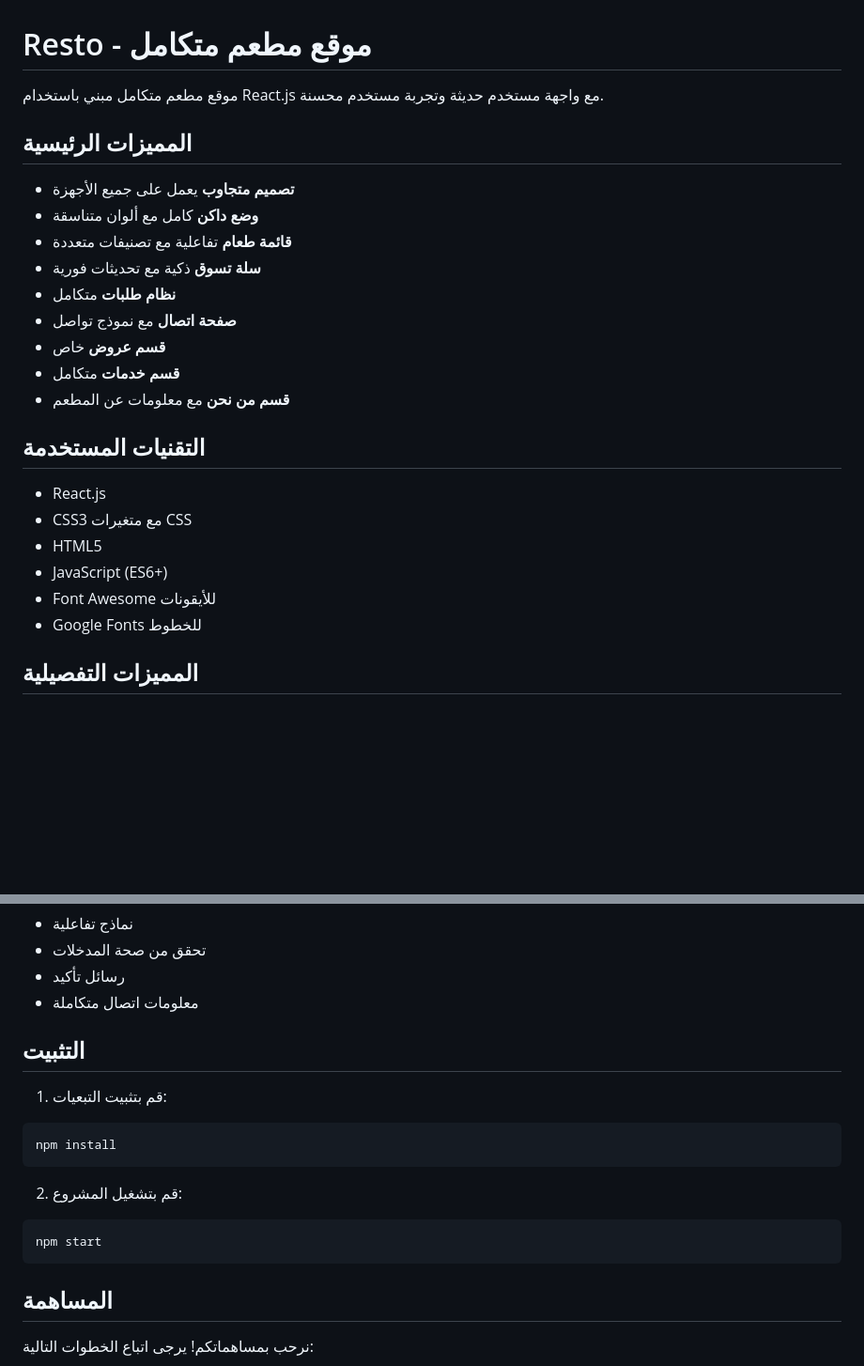
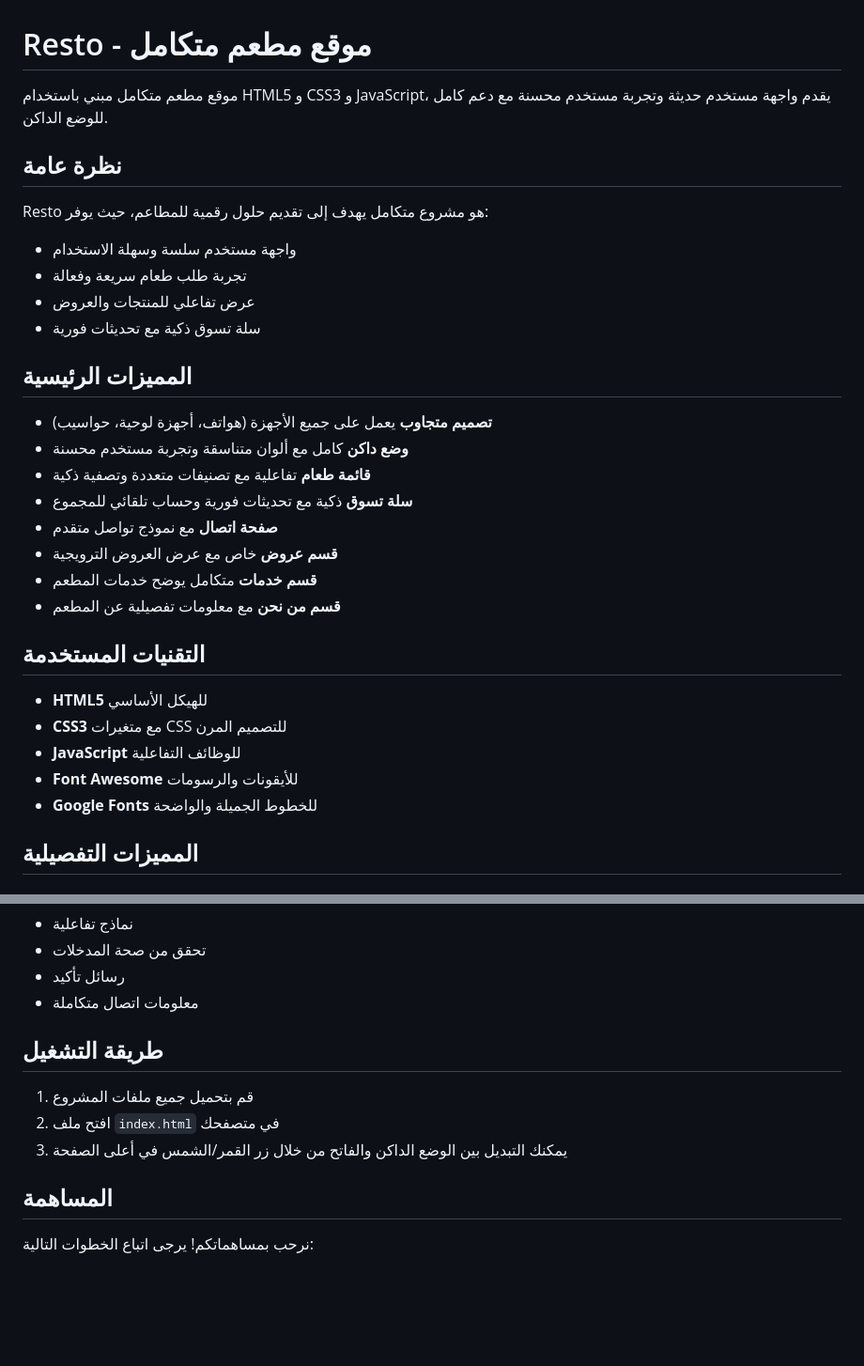
Before and after one commit to Mohamedelshamii/Resto, a Markdown page: README.md, 2 parts joined by grey strips. Shown at 94% size. Drawn GitHub-style; blank space fills up the shorter version.

````diff
--- a/README.md
+++ b/README.md
@@ -2,28 +2,35 @@
 
 # Resto - موقع مطعم متكامل
 
-موقع مطعم متكامل مبني باستخدام React.js مع واجهة مستخدم حديثة وتجربة مستخدم محسنة.
+موقع مطعم متكامل مبني باستخدام HTML5 و CSS3 و JavaScript، يقدم واجهة مستخدم حديثة وتجربة مستخدم محسنة مع دعم كامل للوضع الداكن.
+
+## نظرة عامة
+
+Resto هو مشروع متكامل يهدف إلى تقديم حلول رقمية للمطاعم، حيث يوفر:
+
+-   واجهة مستخدم سلسة وسهلة الاستخدام
+-   تجربة طلب طعام سريعة وفعالة
+-   عرض تفاعلي للمنتجات والعروض
+-   سلة تسوق ذكية مع تحديثات فورية
 
 ## المميزات الرئيسية
 
--   **تصميم متجاوب** يعمل على جميع الأجهزة
--   **وضع داكن** كامل مع ألوان متناسقة
--   **قائمة طعام** تفاعلية مع تصنيفات متعددة
--   **سلة تسوق** ذكية مع تحديثات فورية
--   **نظام طلبات** متكامل
--   **صفحة اتصال** مع نموذج تواصل
--   **قسم عروض** خاص
--   **قسم خدمات** متكامل
--   **قسم من نحن** مع معلومات عن المطعم
+-   **تصميم متجاوب** يعمل على جميع الأجهزة (هواتف، أجهزة لوحية، حواسيب)
+-   **وضع داكن** كامل مع ألوان متناسقة وتجربة مستخدم محسنة
+-   **قائمة طعام** تفاعلية مع تصنيفات متعددة وتصفية ذكية
+-   **سلة تسوق** ذكية مع تحديثات فورية وحساب تلقائي للمجموع
+-   **صفحة اتصال** مع نموذج تواصل متقدم
+-   **قسم عروض** خاص مع عرض العروض الترويجية
+-   **قسم خدمات** متكامل يوضح خدمات المطعم
+-   **قسم من نحن** مع معلومات تفصيلية عن المطعم
 
 ## التقنيات المستخدمة
 
--   React.js
--   CSS3 مع متغيرات CSS
--   HTML5
--   JavaScript (ES6+)
--   Font Awesome للأيقونات
--   Google Fonts للخطوط
+-   **HTML5** للهيكل الأساسي
+-   **CSS3** مع متغيرات CSS للتصميم المرن
+-   **JavaScript** للوظائف التفاعلية
+-   **Font Awesome** للأيقونات والرسومات
+-   **Google Fonts** للخطوط الجميلة والواضحة
 
 ## المميزات التفصيلية
 
@@ -63,19 +70,11 @@
 -   رسائل تأكيد
 -   معلومات اتصال متكاملة
 
-## التثبيت
+## طريقة التشغيل
 
-1. قم بتثبيت التبعيات:
-
-```bash
-npm install
-```
-
-2. قم بتشغيل المشروع:
-
-```bash
-npm start
-```
+1. قم بتحميل جميع ملفات المشروع
+2. افتح ملف `index.html` في متصفحك
+3. يمكنك التبديل بين الوضع الداكن والفاتح من خلال زر القمر/الشمس في أعلى الصفحة
 
 ## المساهمة
 
````
